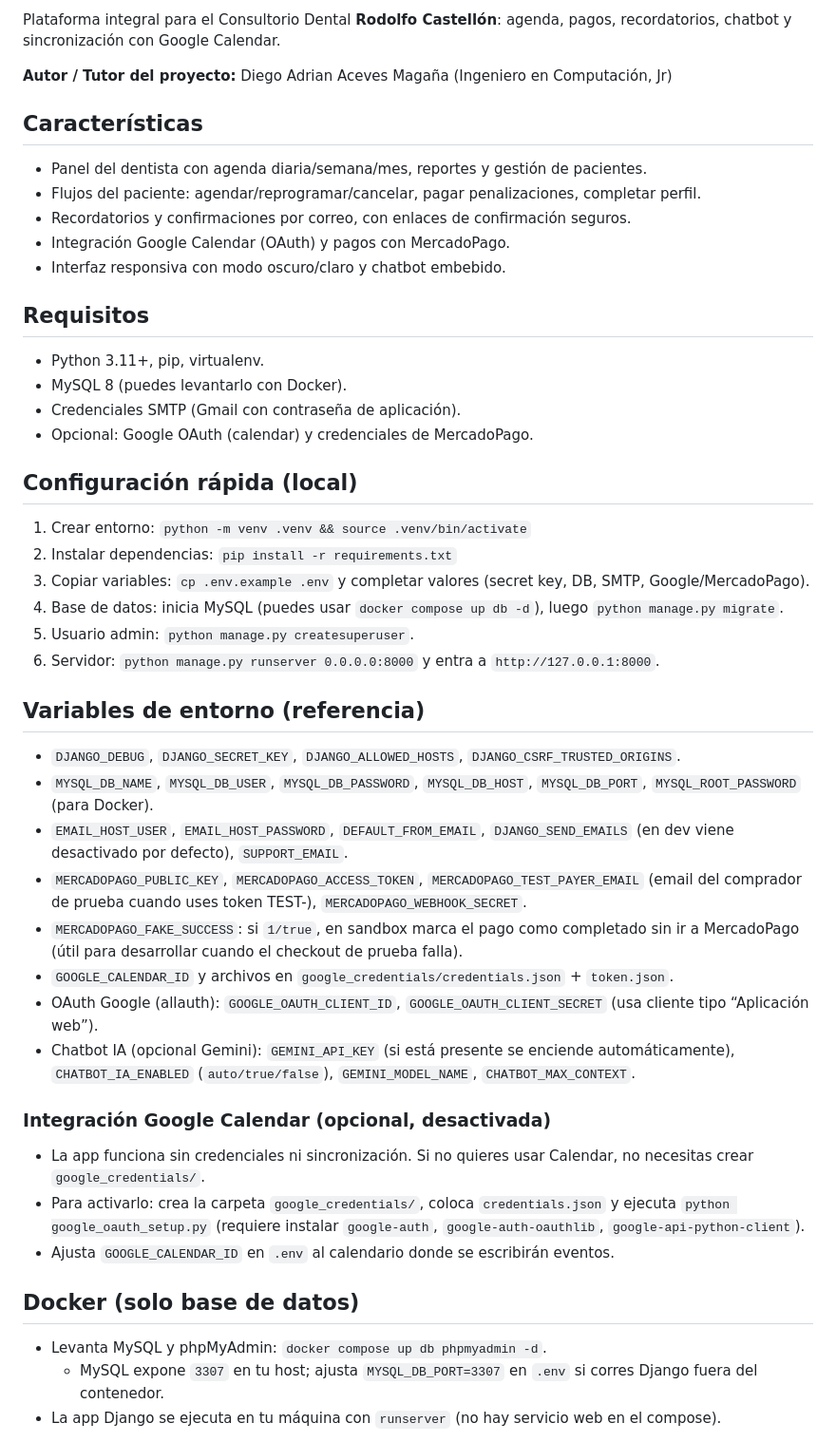
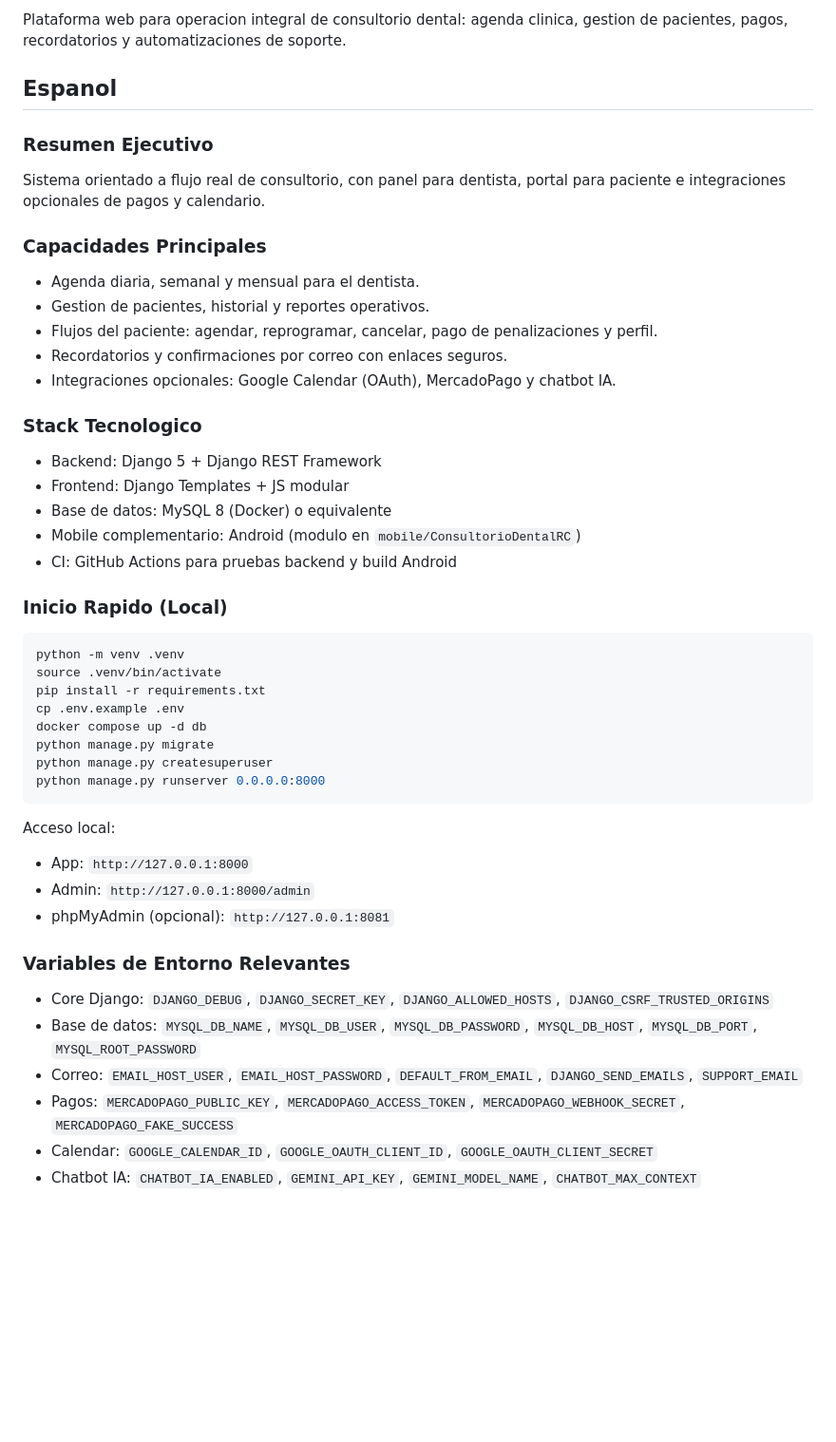
Before and after one commit to Djmaster2021/proyecto_rc, a Markdown page: README.md, the part around one of its changes. Shown at 95% size. GitHub-like rendering; blank space fills up the shorter version.

````diff
--- a/README.md
+++ b/README.md
@@ -4,46 +7,47 @@
 
-Plataforma integral para el Consultorio Dental **Rodolfo Castellón**: agenda, pagos, recordatorios, chatbot y sincronización con Google Calendar.
+Plataforma web para operacion integral de consultorio dental: agenda clinica, gestion de pacientes, pagos, recordatorios y automatizaciones de soporte.
 
-**Autor / Tutor del proyecto:** Diego Adrian Aceves Magaña (Ingeniero en Computación, Jr)
+## Espanol
 
-## Características
-- Panel del dentista con agenda diaria/semana/mes, reportes y gestión de pacientes.
-- Flujos del paciente: agendar/reprogramar/cancelar, pagar penalizaciones, completar perfil.
-- Recordatorios y confirmaciones por correo, con enlaces de confirmación seguros.
-- Integración Google Calendar (OAuth) y pagos con MercadoPago.
-- Interfaz responsiva con modo oscuro/claro y chatbot embebido.
+### Resumen Ejecutivo
+Sistema orientado a flujo real de consultorio, con panel para dentista, portal para paciente e integraciones opcionales de pagos y calendario.
 
-## Requisitos
-- Python 3.11+, pip, virtualenv.
-- MySQL 8 (puedes levantarlo con Docker).
-- Credenciales SMTP (Gmail con contraseña de aplicación).
-- Opcional: Google OAuth (calendar) y credenciales de MercadoPago.
+### Capacidades Principales
+- Agenda diaria, semanal y mensual para el dentista.
+- Gestion de pacientes, historial y reportes operativos.
+- Flujos del paciente: agendar, reprogramar, cancelar, pago de penalizaciones y perfil.
+- Recordatorios y confirmaciones por correo con enlaces seguros.
+- Integraciones opcionales: Google Calendar (OAuth), MercadoPago y chatbot IA.
 
-## Configuración rápida (local)
-1) Crear entorno: `python -m venv .venv && source .venv/bin/activate`
-2) Instalar dependencias: `pip install -r requirements.txt`
-3) Copiar variables: `cp .env.example .env` y completar valores (secret key, DB, SMTP, Google/MercadoPago).
-4) Base de datos: inicia MySQL (puedes usar `docker compose up db -d`), luego `python manage.py migrate`.
-5) Usuario admin: `python manage.py createsuperuser`.
-6) Servidor: `python manage.py runserver 0.0.0.0:8000` y entra a `http://127.0.0.1:8000`.
+### Stack Tecnologico
+- Backend: Django 5 + Django REST Framework
+- Frontend: Django Templates + JS modular
+- Base de datos: MySQL 8 (Docker) o equivalente
+- Mobile complementario: Android (modulo en `mobile/ConsultorioDentalRC`)
+- CI: GitHub Actions para pruebas backend y build Android
 
-## Variables de entorno (referencia)
-- `DJANGO_DEBUG`, `DJANGO_SECRET_KEY`, `DJANGO_ALLOWED_HOSTS`, `DJANGO_CSRF_TRUSTED_ORIGINS`.
-- `MYSQL_DB_NAME`, `MYSQL_DB_USER`, `MYSQL_DB_PASSWORD`, `MYSQL_DB_HOST`, `MYSQL_DB_PORT`, `MYSQL_ROOT_PASSWORD` (para Docker).
-- `EMAIL_HOST_USER`, `EMAIL_HOST_PASSWORD`, `DEFAULT_FROM_EMAIL`, `DJANGO_SEND_EMAILS` (en dev viene desactivado por defecto), `SUPPORT_EMAIL`.
-- `MERCADOPAGO_PUBLIC_KEY`, `MERCADOPAGO_ACCESS_TOKEN`, `MERCADOPAGO_TEST_PAYER_EMAIL` (email del comprador de prueba cuando uses token TEST-), `MERCADOPAGO_WEBHOOK_SECRET`.
-- `MERCADOPAGO_FAKE_SUCCESS`: si `1/true`, en sandbox marca el pago como completado sin ir a MercadoPago (útil para desarrollar cuando el checkout de prueba falla).
-- `GOOGLE_CALENDAR_ID` y archivos en `google_credentials/credentials.json` + `token.json`.
-- OAuth Google (allauth): `GOOGLE_OAUTH_CLIENT_ID`, `GOOGLE_OAUTH_CLIENT_SECRET` (usa cliente tipo “Aplicación web”).
-- Chatbot IA (opcional Gemini): `GEMINI_API_KEY` (si está presente se enciende automáticamente), `CHATBOT_IA_ENABLED` (`auto/true/false`), `GEMINI_MODEL_NAME`, `CHATBOT_MAX_CONTEXT`.
+### Inicio Rapido (Local)
+```bash
+python -m venv .venv
+source .venv/bin/activate
+pip install -r requirements.txt
+cp .env.example .env
+docker compose up -d db
+python manage.py migrate
+python manage.py createsuperuser
+python manage.py runserver 0.0.0.0:8000
+```
 
-### Integración Google Calendar (opcional, desactivada)
-- La app funciona sin credenciales ni sincronización. Si no quieres usar Calendar, no necesitas crear `google_credentials/`.
-- Para activarlo: crea la carpeta `google_credentials/`, coloca `credentials.json` y ejecuta `python google_oauth_setup.py` (requiere instalar `google-auth`, `google-auth-oauthlib`, `google-api-python-client`).
-- Ajusta `GOOGLE_CALENDAR_ID` en `.env` al calendario donde se escribirán eventos.
+Acceso local:
+- App: `http://127.0.0.1:8000`
+- Admin: `http://127.0.0.1:8000/admin`
+- phpMyAdmin (opcional): `http://127.0.0.1:8081`
 
-## Docker (solo base de datos)
-- Levanta MySQL y phpMyAdmin: `docker compose up db phpmyadmin -d`.
-  - MySQL expone `3307` en tu host; ajusta `MYSQL_DB_PORT=3307` en `.env` si corres Django fuera del contenedor.
-- La app Django se ejecuta en tu máquina con `runserver` (no hay servicio web en el compose).
+### Variables de Entorno Relevantes
+- Core Django: `DJANGO_DEBUG`, `DJANGO_SECRET_KEY`, `DJANGO_ALLOWED_HOSTS`, `DJANGO_CSRF_TRUSTED_ORIGINS`
+- Base de datos: `MYSQL_DB_NAME`, `MYSQL_DB_USER`, `MYSQL_DB_PASSWORD`, `MYSQL_DB_HOST`, `MYSQL_DB_PORT`, `MYSQL_ROOT_PASSWORD`
+- Correo: `EMAIL_HOST_USER`, `EMAIL_HOST_PASSWORD`, `DEFAULT_FROM_EMAIL`, `DJANGO_SEND_EMAILS`, `SUPPORT_EMAIL`
+- Pagos: `MERCADOPAGO_PUBLIC_KEY`, `MERCADOPAGO_ACCESS_TOKEN`, `MERCADOPAGO_WEBHOOK_SECRET`, `MERCADOPAGO_FAKE_SUCCESS`
+- Calendar: `GOOGLE_CALENDAR_ID`, `GOOGLE_OAUTH_CLIENT_ID`, `GOOGLE_OAUTH_CLIENT_SECRET`
+- Chatbot IA: `CHATBOT_IA_ENABLED`, `GEMINI_API_KEY`, `GEMINI_MODEL_NAME`, `CHATBOT_MAX_CONTEXT`
 
````
Also changed, not shown: other parts of README.md (+64 -29 lines).
